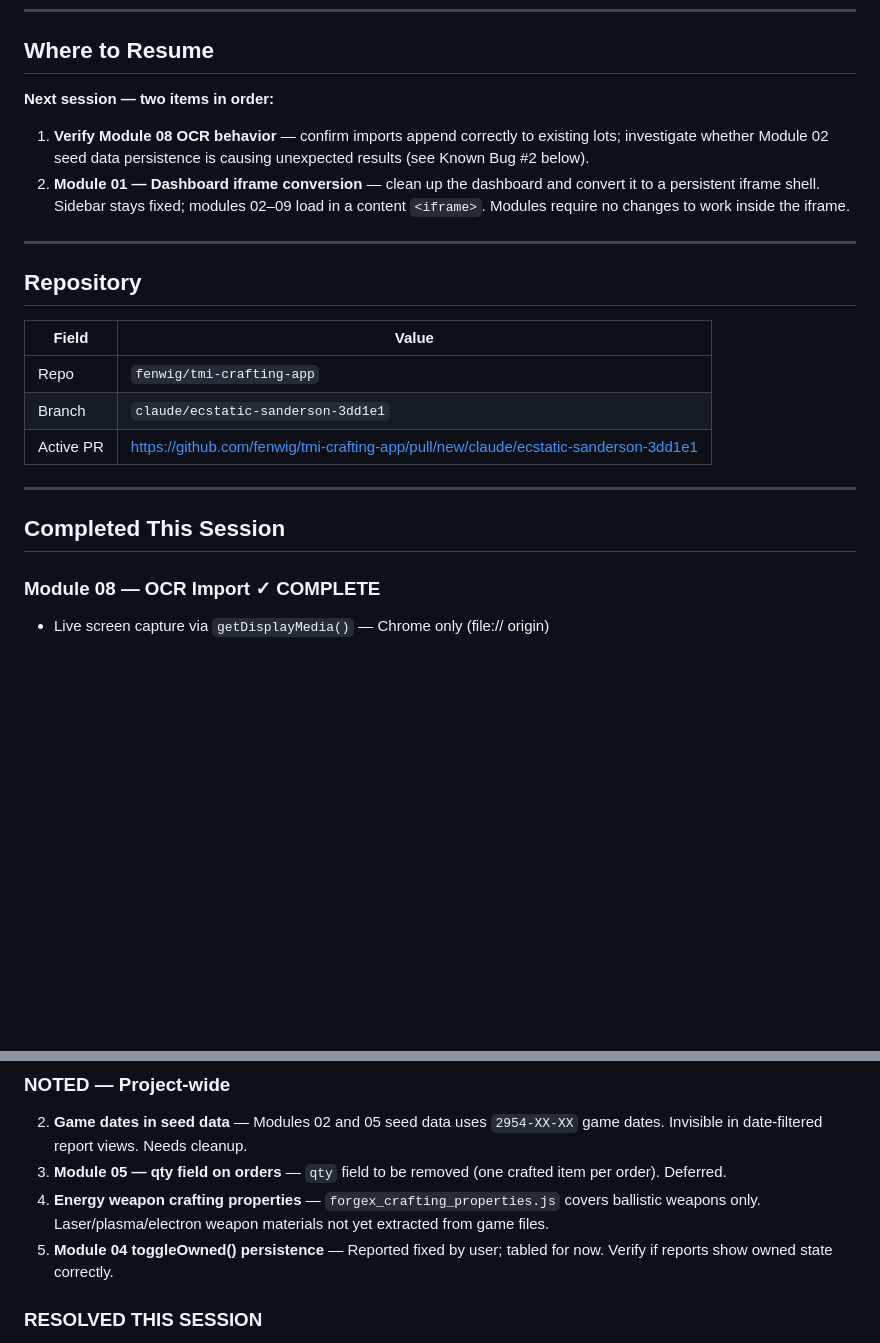
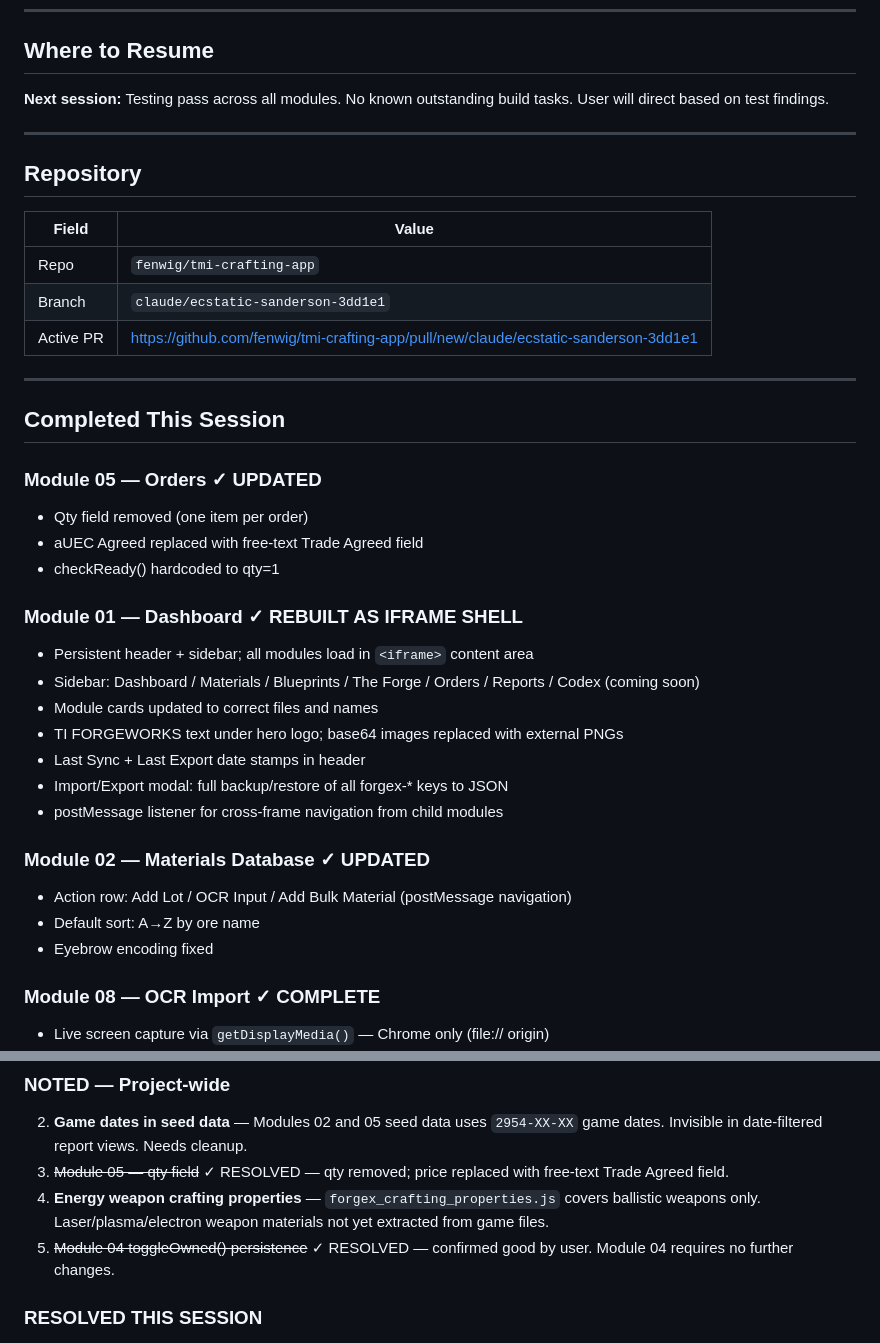
Before and after one commit to fenwig/forgeworks, a Markdown page: SESSION_STATE.md, 2 parts joined by grey strips. GitHub-like rendering; blank space fills up the shorter version.

Commit message:
Update SESSION_STATE — end of session
Co-Authored-By: Claude Sonnet 4.6 <noreply@anthropic.com>

```diff
--- a/SESSION_STATE.md
+++ b/SESSION_STATE.md
@@ -5,9 +5,7 @@ Last updated: 2026-05-07
 
 ## Where to Resume
 
-**Next session — two items in order:**
-1. **Verify Module 08 OCR behavior** — confirm imports append correctly to existing lots; investigate whether Module 02 seed data persistence is causing unexpected results (see Known Bug #2 below).
-2. **Module 01 — Dashboard iframe conversion** — clean up the dashboard and convert it to a persistent iframe shell. Sidebar stays fixed; modules 02–09 load in a content `<iframe>`. Modules require no changes to work inside the iframe.
+**Next session:** Testing pass across all modules. No known outstanding build tasks. User will direct based on test findings.
 
 ---
 
@@ -22,6 +20,25 @@ Last updated: 2026-05-07
 ---
 
 ## Completed This Session
+
+### Module 05 — Orders ✓ UPDATED
+- Qty field removed (one item per order)
+- aUEC Agreed replaced with free-text Trade Agreed field
+- checkReady() hardcoded to qty=1
+
+### Module 01 — Dashboard ✓ REBUILT AS IFRAME SHELL
+- Persistent header + sidebar; all modules load in `<iframe>` content area
+- Sidebar: Dashboard / Materials / Blueprints / The Forge / Orders / Reports / Codex (coming soon)
+- Module cards updated to correct files and names
+- TI FORGEWORKS text under hero logo; base64 images replaced with external PNGs
+- Last Sync + Last Export date stamps in header
+- Import/Export modal: full backup/restore of all forgex-* keys to JSON
+- postMessage listener for cross-frame navigation from child modules
+
+### Module 02 — Materials Database ✓ UPDATED
+- Action row: Add Lot / OCR Input / Add Bulk Material (postMessage navigation)
+- Default sort: A→Z by ore name
+- Eyebrow encoding fixed
 
 ### Module 08 — OCR Import ✓ COMPLETE
 - Live screen capture via `getDisplayMedia()` — Chrome only (file:// origin)
@@ -103,9 +120,9 @@ Last updated: 2026-05-07
 
 ### NOTED — Project-wide
 2. **Game dates in seed data** — Modules 02 and 05 seed data uses `2954-XX-XX` game dates. Invisible in date-filtered report views. Needs cleanup.
-3. **Module 05 — qty field on orders** — `qty` field to be removed (one crafted item per order). Deferred.
+3. ~~Module 05 — qty field~~ ✓ RESOLVED — qty removed; price replaced with free-text Trade Agreed field.
 4. **Energy weapon crafting properties** — `forgex_crafting_properties.js` covers ballistic weapons only. Laser/plasma/electron weapon materials not yet extracted from game files.
-5. **Module 04 toggleOwned() persistence** — Reported fixed by user; tabled for now. Verify if reports show owned state correctly.
+5. ~~Module 04 toggleOwned() persistence~~ ✓ RESOLVED — confirmed good by user. Module 04 requires no further changes.
 
 ### RESOLVED THIS SESSION
 - ~~forgex-lots format mismatch~~ ✓ — Module 02 stores `{lots, nextId}` object; Modules 03/04/06/07 all expected flat array. All four fixed to handle both formats; writes now use Module 02's format.
```
Also changed, not shown: other parts of SESSION_STATE.md (+1 -1 lines).
